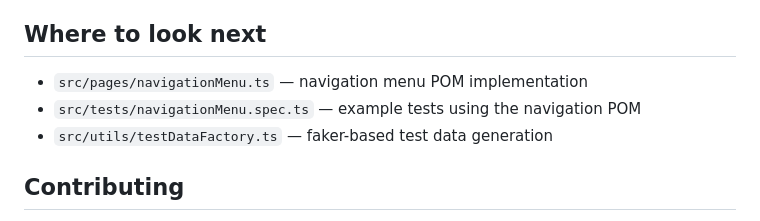
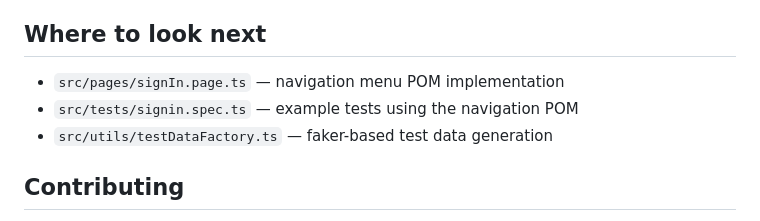
Before and after one commit to visitshiba/B2BTAIL-AUTOMATION, a Markdown page: README.md, the part around the change. Drawn GitHub-style.

```diff
--- a/README.md
+++ b/README.md
@@ -136,8 +136,8 @@ Notes:
 - Allure report missing — ensure `allure-results/` is being generated by adding the Allure reporter or running test with the reporter flag.
 
 ## Where to look next
-- `src/pages/navigationMenu.ts` — navigation menu POM implementation
-- `src/tests/navigationMenu.spec.ts` — example tests using the navigation POM
+- `src/pages/signIn.page.ts` — navigation menu POM implementation
+- `src/tests/signin.spec.ts` — example tests using the navigation POM
 - `src/utils/testDataFactory.ts` — faker-based test data generation
 
 ## Contributing
```
